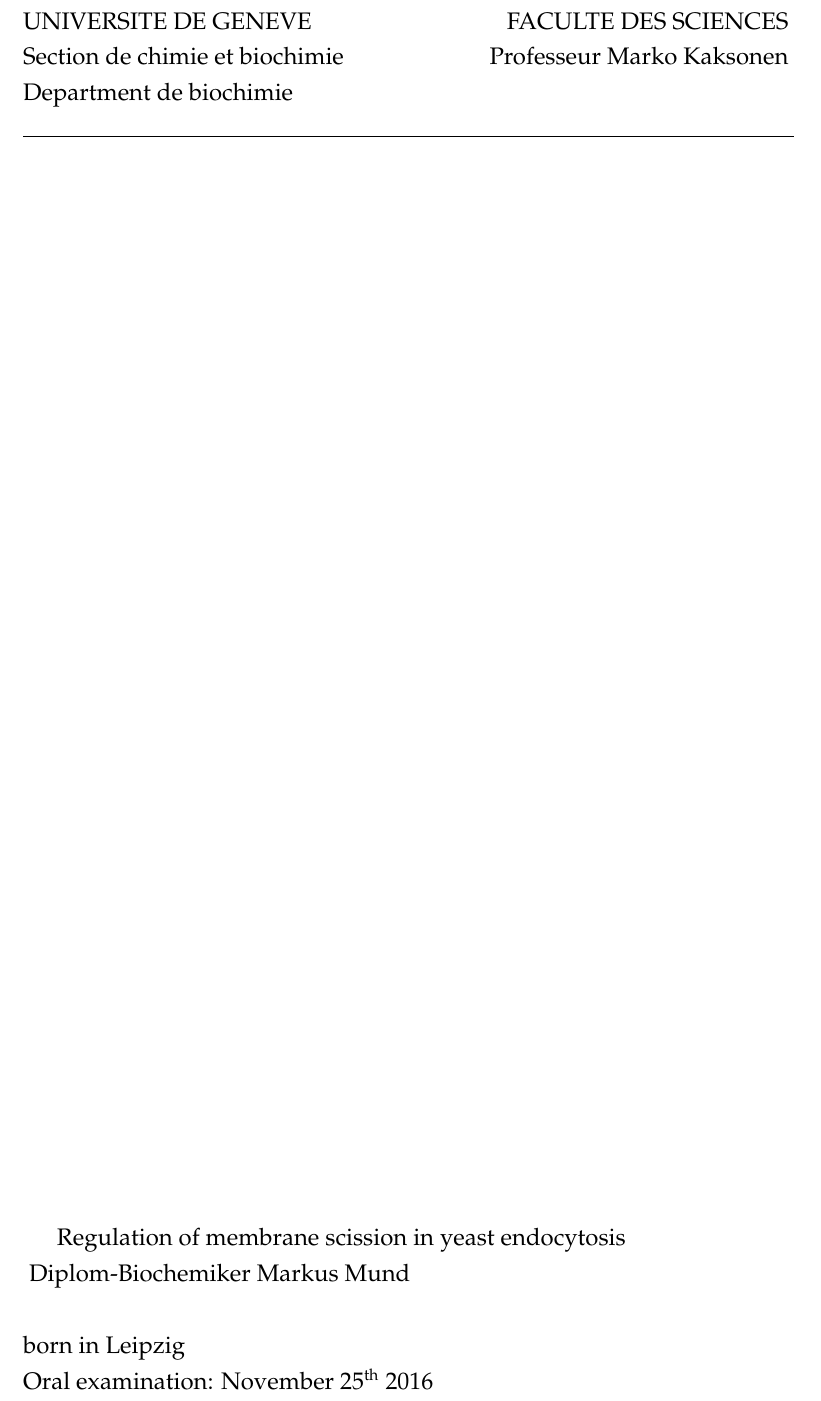
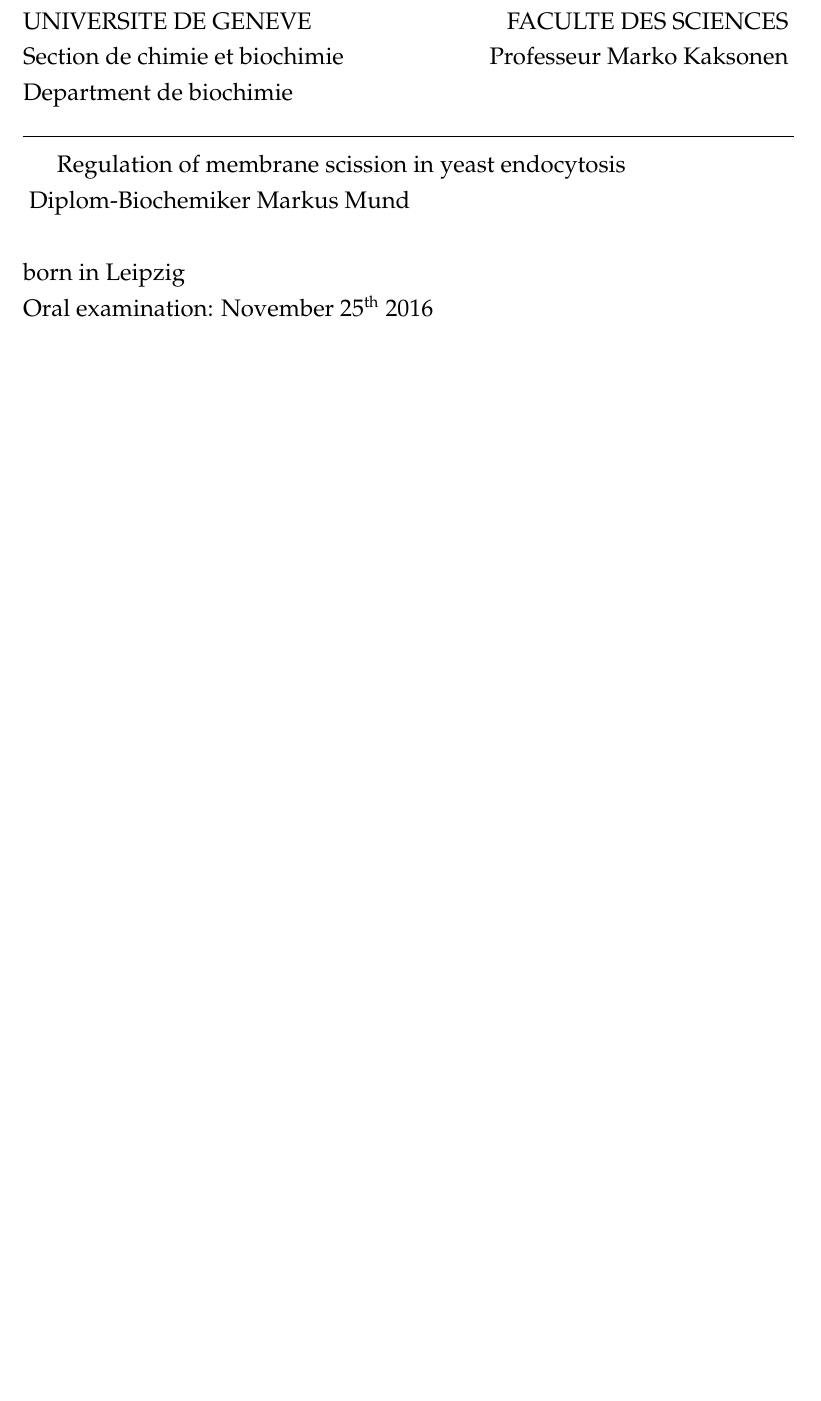
Before and after one commit to deepikaamenon/thesis_2021, a LaTeX thesis (main.tex): part of page 1 of 27, cut so that both start at the same text, the shorter picture padded with empty space. Compiled offline with pdfLaTeX.

Commit message:
txs auto checkin

```diff
--- a/main.tex
+++ b/main.tex
@@ -149,7 +149,7 @@ Section de chimie et biochimie\hspace*{\fill}Professeur Marko Kaksonen\\
 Department de biochimie\\
 \noindent\rule{13.6cm}{0.4pt}
 
-\vspace*{\fill}
+%\vspace*{\fill}
 Regulation of membrane scission in yeast endocytosis \\
 \vspace{\baselineskip}
 Diplom-Biochemiker Markus Mund\\
```
